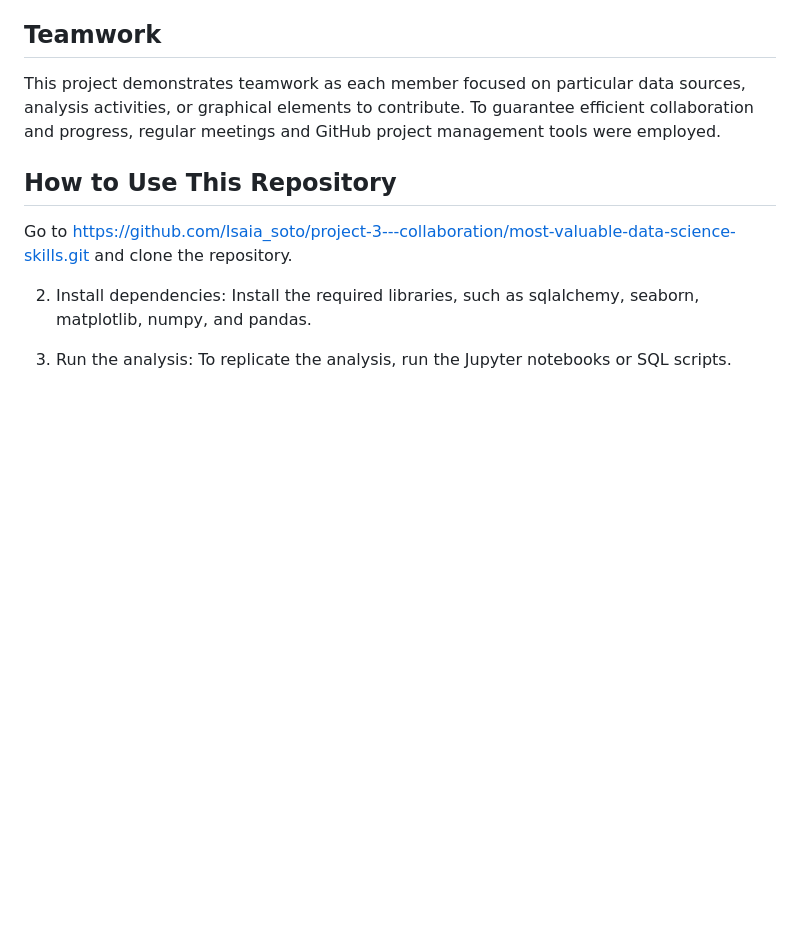
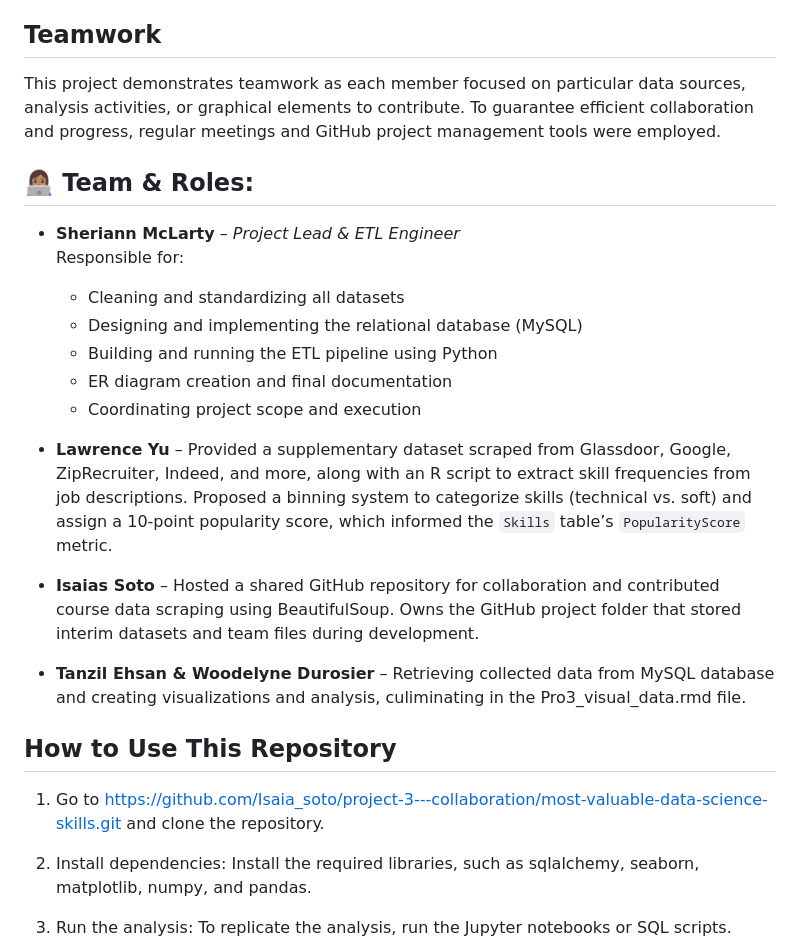
Before and after one commit to isaias-soto/Project-3---Collaboration, a Markdown page: README.md, the part around the change. Rendered like a GitHub page; blank space fills up the shorter version.

```diff
--- a/README.md
+++ b/README.md
@@ -52,9 +52,26 @@ Communication: Despite being crucial, communication skills are not as often give
 
 This project demonstrates teamwork as each member focused on particular data sources, analysis activities, or graphical elements to contribute. To guarantee efficient collaboration and progress, regular meetings and GitHub project management tools were employed.
 
+## 👩🏽‍💻 Team & Roles:
+
+- **Sheriann McLarty** – *Project Lead & ETL Engineer*
+  Responsible for:
+  - Cleaning and standardizing all datasets
+  - Designing and implementing the relational database (MySQL)
+  - Building and running the ETL pipeline using Python
+  - ER diagram creation and final documentation
+  - Coordinating project scope and execution
+
+- **Lawrence Yu** – Provided a supplementary dataset scraped from Glassdoor, Google, ZipRecruiter, Indeed, and more, along with an R script to extract skill frequencies from job descriptions. Proposed a binning system to categorize skills (technical vs. soft) and assign a 10-point popularity score, which informed the `Skills` table’s `PopularityScore` metric.
+
+- **Isaias Soto** – Hosted a shared GitHub repository for collaboration and contributed course data scraping using BeautifulSoup. Owns the GitHub project folder that stored interim datasets and team files during development.
+
+- **Tanzil Ehsan & Woodelyne Durosier** – Retrieving collected data from MySQL database and creating visualizations and analysis, culiminating in the Pro3_visual_data.rmd file.
+
+
 ## How to Use This Repository
 
-Go to https://github.com/Isaia_soto/project-3---collaboration/most-valuable-data-science-skills.git and clone the repository.
+1. Go to https://github.com/Isaia_soto/project-3---collaboration/most-valuable-data-science-skills.git and clone the repository.
 
 2. Install dependencies: Install the required libraries, such as sqlalchemy, seaborn, matplotlib, numpy, and pandas.
 
```
